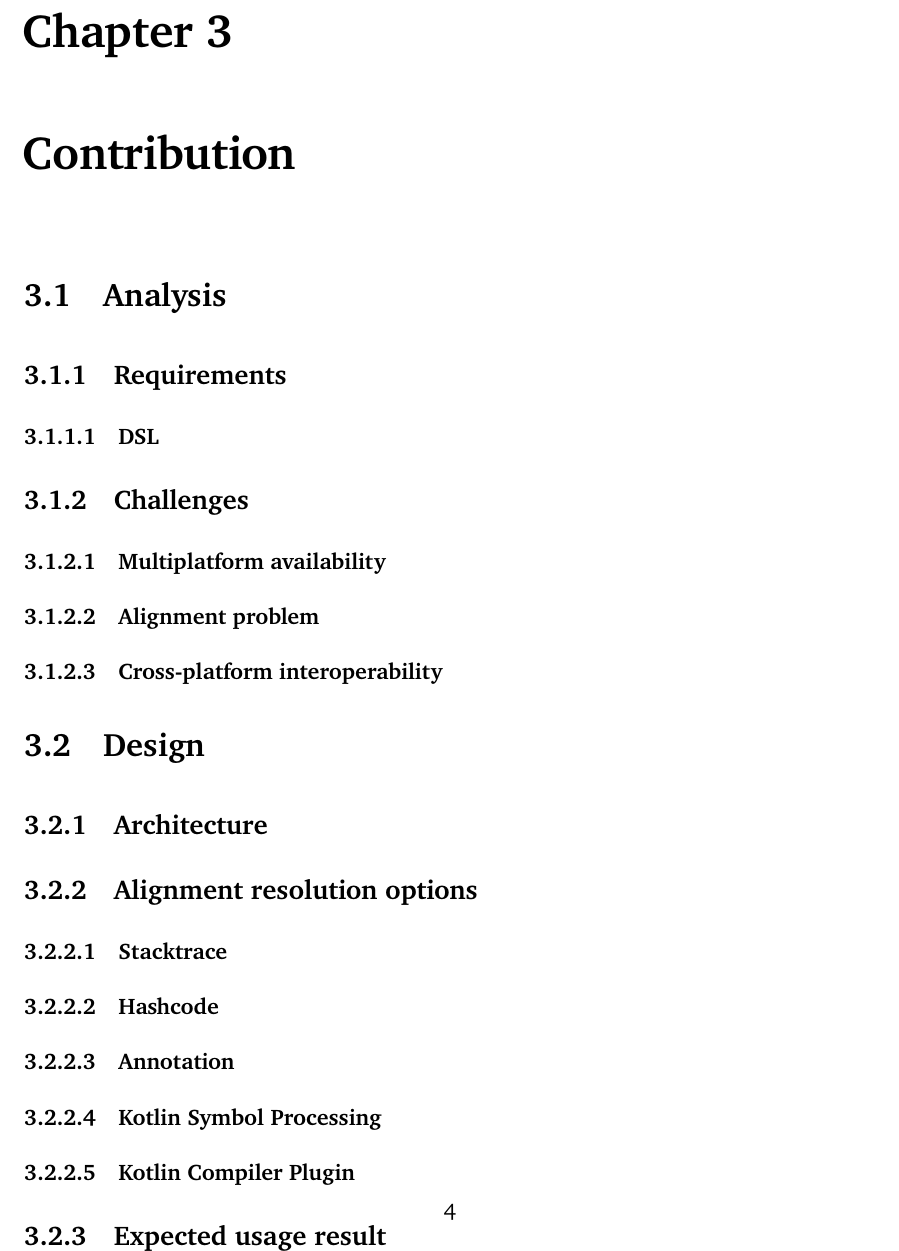
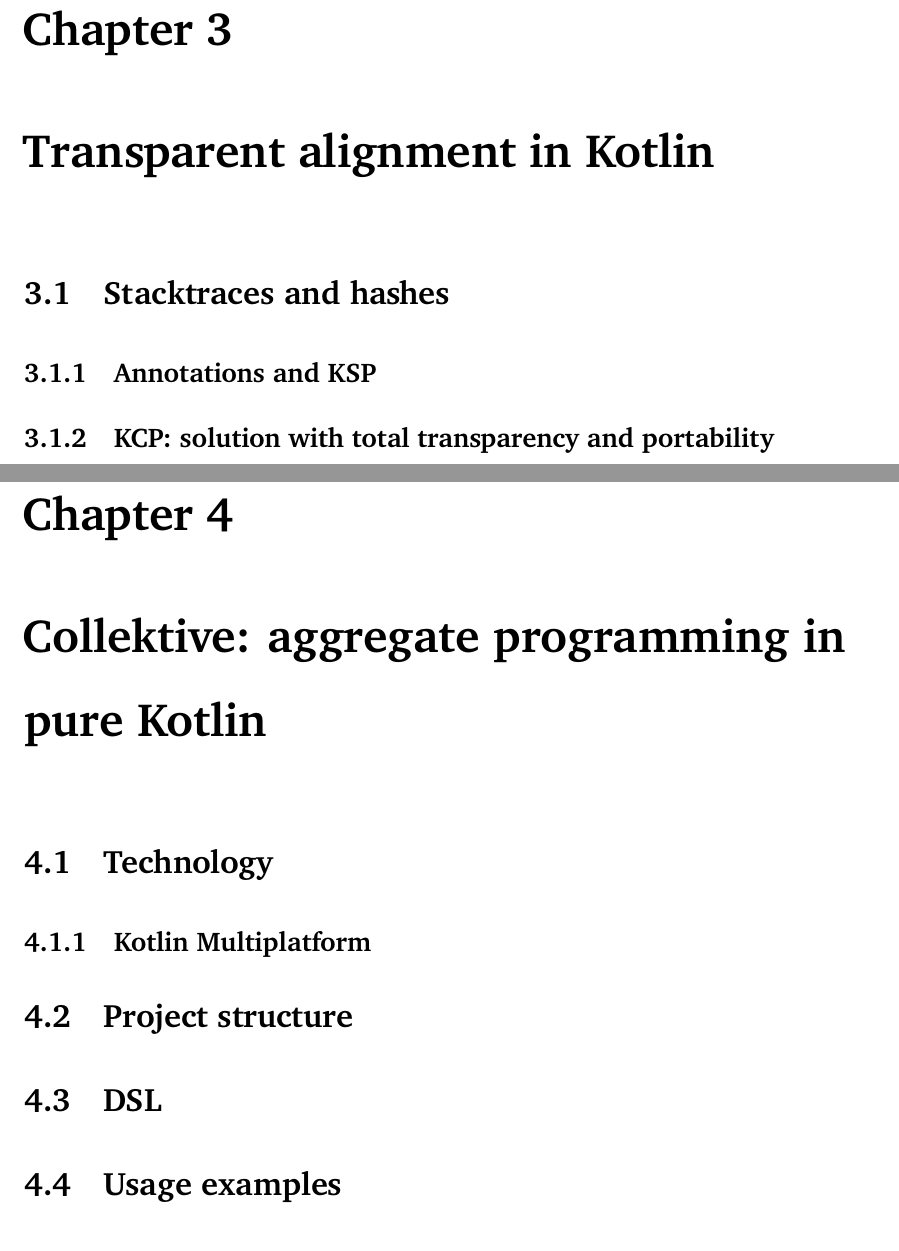
Before and after one commit to ElisaTronetti/collektive-master-thesis, a LaTeX thesis (main.tex, which reads document/chapters/3-contribution/contribution.tex): part of page 11 of 12 before the commit and two parts of pages 10 and 11 of 12 after it, the two joined at a grey line, cut so that both start at the same text. Compiled offline with pdfLaTeX.

Commit message:
feat(document): included chapters in document

```diff
--- a/document/chapters/3-contribution/contribution.tex
+++ /dev/null
@@ -1,27 +0,0 @@
-\chapter{Contribution}\label{contribution}
-
-\section{Analysis}
-\subsection{Requirements}
-\subsubsection{DSL}
-\subsection{Challenges}
-\subsubsection{Multiplatform availability}
-\subsubsection{Alignment problem}
-\subsubsection{Cross-platform interoperability}
-
-\section{Design}
-\subsection{Architecture}
-\subsection{Alignment resolution options}
-\subsubsection{Stacktrace}
-\subsubsection{Hashcode}
-\subsubsection{Annotation}
-\subsubsection{Kotlin Symbol Processing}
-\subsubsection{Kotlin Compiler Plugin}
-\subsection{Expected usage result}
-
-\section{Implementation}
-\subsection{DSL implementation}
-\subsubsection{Kotlin Multiplatform}
-\subsection{Kotlin compiler plugin}
-\subsubsection{Desired result}
-\subsubsection{Gradle plugin}
-\subsubsection{Compiler plugin}
```
Also changed, not shown: document/chapters/1-introduction/introduction.tex (+11 -0 lines), document/chapters/2-background/background.tex (deleted, +0 -11 lines), document/chapters/4-conclusion/conclusion.tex (deleted, +0 -3 lines), document/chapters/chapters.tex (+4 -3 lines), document/chapters/3-contribution/contribution.tex (7 more changed lines).
